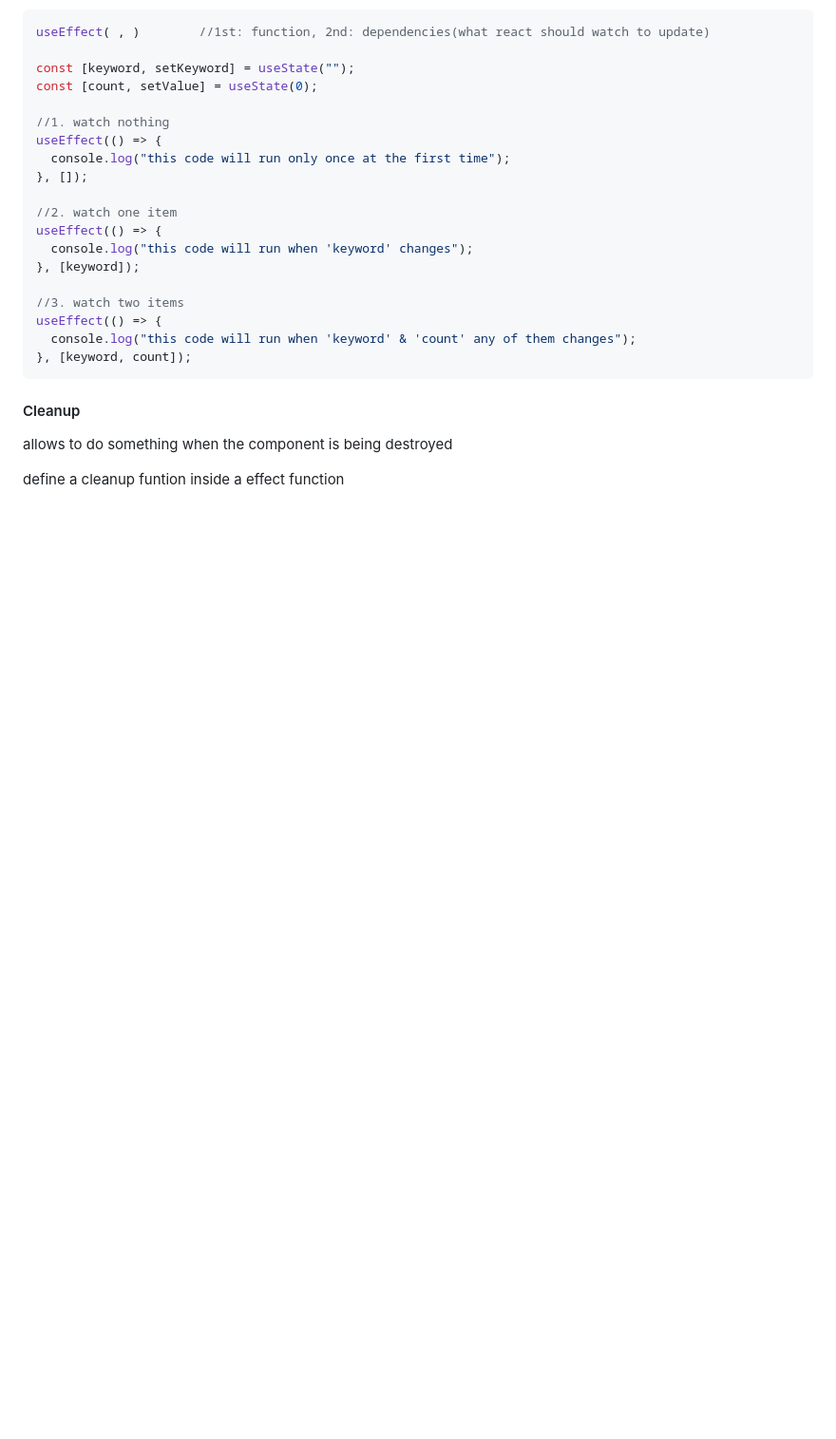
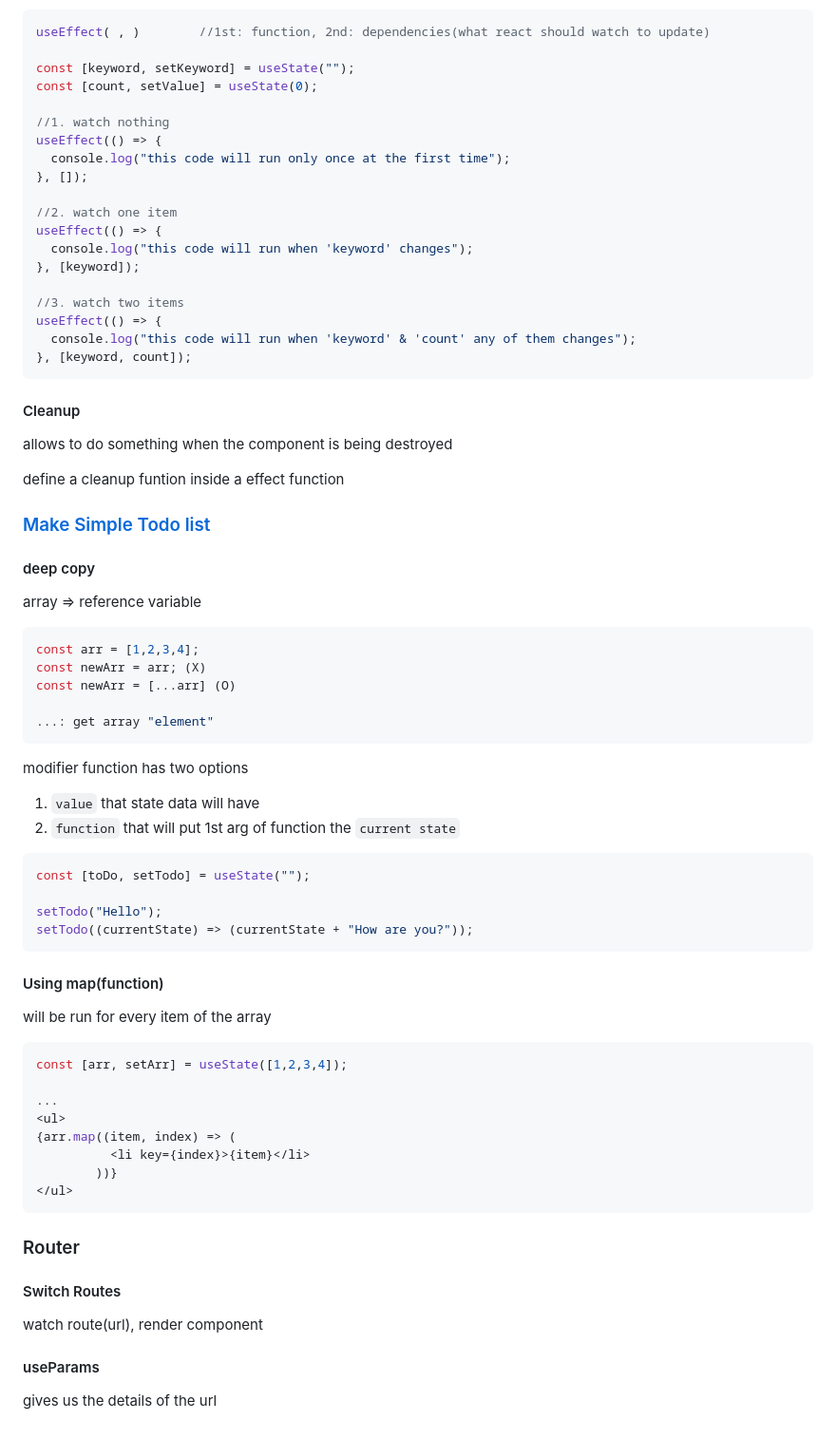
Before and after one commit to Han-Seulkee/Lectures, a Markdown page: React for Beginners/Note.md, the part around the change. Shown at 95% size. Drawn GitHub-style; blank space fills up the shorter version.

````diff
--- a/React for Beginners/Note.md
+++ b/React for Beginners/Note.md
@@ -180,3 +180,42 @@ useEffect(() => {
 allows to do something when the component is being destroyed
 
 define a cleanup funtion inside a effect function
+
+### [Make Simple Todo list](https://github.com/Han-Seulkee/Lectures/tree/main/React%20for%20Beginners/Practice/react-todo)
+#### deep copy
+array => reference variable
+```javascript
+const arr = [1,2,3,4];
+const newArr = arr; (X)
+const newArr = [...arr] (O)
+
+...: get array "element"
+```
+
+modifier function has two options
+1. `value` that state data will have
+2. `function` that will put 1st arg of function the `current state`
+```javascript
+const [toDo, setTodo] = useState("");
+
+setTodo("Hello");
+setTodo((currentState) => (currentState + "How are you?"));
+```
+
+#### Using map(function)
+will be run for every item of the array
+```javascript
+const [arr, setArr] = useState([1,2,3,4]);
+
+...
+<ul>
+{arr.map((item, index) => (
+          <li key={index}>{item}</li>
+        ))}
+</ul>
+```
+### Router
+#### Switch Routes
+watch route(url), render component
+#### useParams
+gives us the details of the url
````
